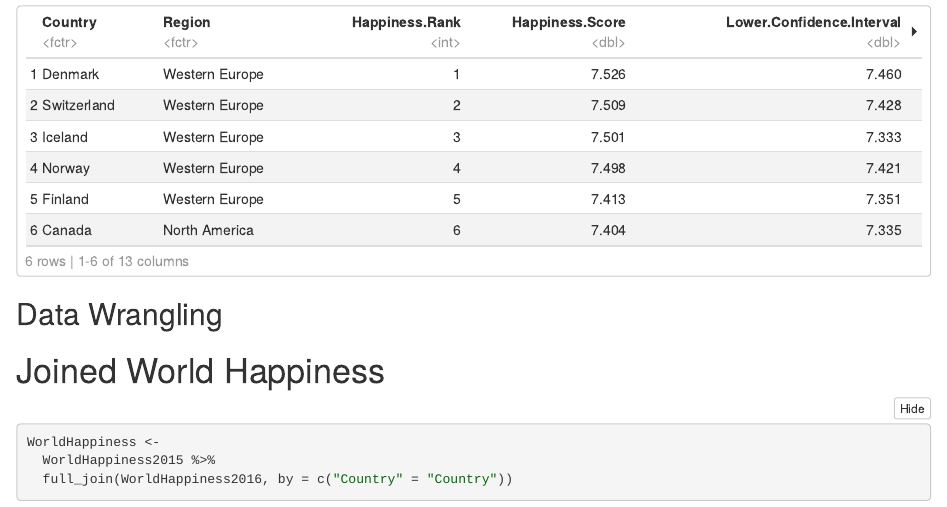
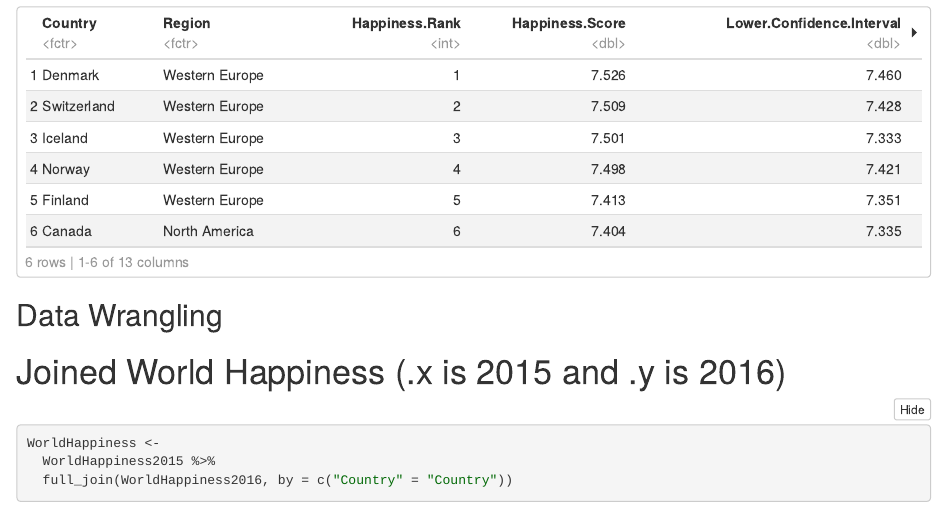
Before and after one commit to jkc5781/final-project-STAT184, an R Markdown document (Final Project Report.Rmd): the page in a window 1100 px wide, from 3270 px down before the commit and from 3460 px down after it, so that both start at the same text. The pictures show the output file Final Project Report.nb.html that the author committed with the source, opened offline.

Commit message:
made a note

````diff
--- a/Final Project Report.Rmd
+++ b/Final Project Report.Rmd
@@ -52,7 +52,7 @@ head(WorldHappiness2016)
 
 ## Data Wrangling
 
-# Joined World Happiness
+# Joined World Happiness (.x is 2015 and .y is 2016)
 ```{r}
 WorldHappiness <-
   WorldHappiness2015 %>%
````
Also changed, not shown: Final Project Report.nb.html.
